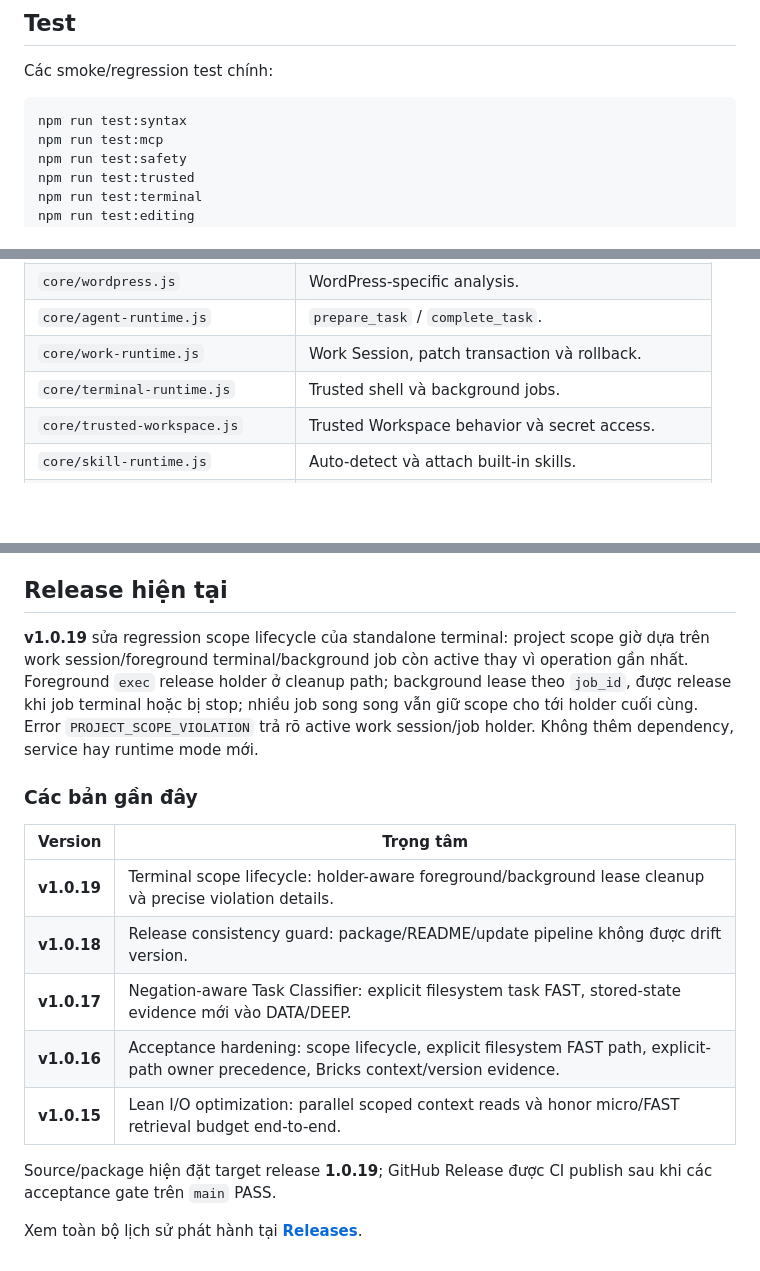
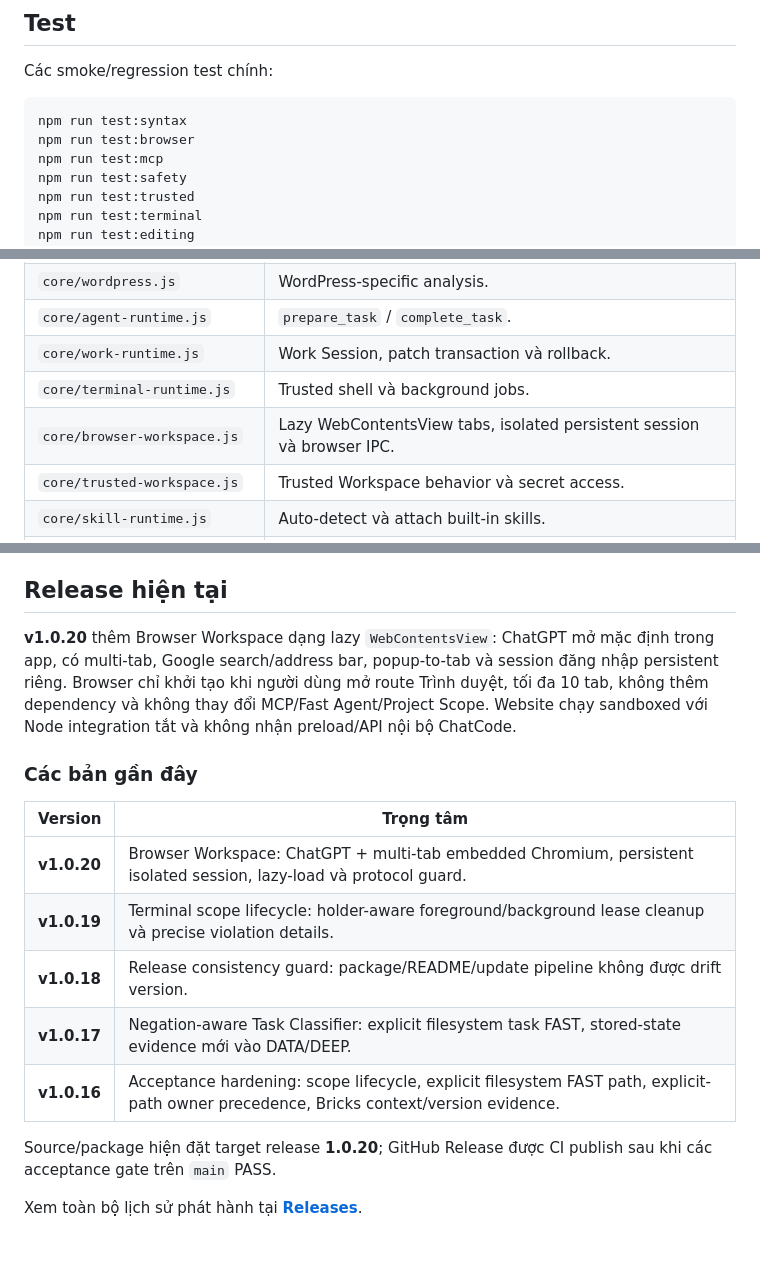
Before and after one commit to LuongVanDuy/chatcode, a Markdown page: README.md, 3 parts joined by grey strips. Rendered like a GitHub page; blank space fills up the shorter version.

````diff
--- a/README.md
+++ b/README.md
@@ -355,6 +369,7 @@ Các smoke/regression test chính:
 
 ```powershell
 npm run test:syntax
+npm run test:browser
 npm run test:mcp
 npm run test:safety
 npm run test:trusted
@@ -446,6 +462,7 @@ Skill-only changes còn có workflow riêng tại `test-chatcode-gpt-skills.yml`
 | `core/agent-runtime.js` | `prepare_task` / `complete_task`. |
 | `core/work-runtime.js` | Work Session, patch transaction và rollback. |
 | `core/terminal-runtime.js` | Trusted shell và background jobs. |
+| `core/browser-workspace.js` | Lazy WebContentsView tabs, isolated persistent session và browser IPC. |
 | `core/trusted-workspace.js` | Trusted Workspace behavior và secret access. |
 | `core/skill-runtime.js` | Auto-detect và attach built-in skills. |
 | `core/builtin-skills-project.js` | Read-only `CHATCODE-GPT` compatibility layer. |
@@ -467,18 +484,18 @@ ChatCode được phát triển theo một số nguyên tắc chính:
 
 ## Release hiện tại
 
-**v1.0.19** sửa regression scope lifecycle của standalone terminal: project scope giờ dựa trên work session/foreground terminal/background job còn active thay vì operation gần nhất. Foreground `exec` release holder ở cleanup path; background lease theo `job_id`, được release khi job terminal hoặc bị stop; nhiều job song song vẫn giữ scope cho tới holder cuối cùng. Error `PROJECT_SCOPE_VIOLATION` trả rõ active work session/job holder. Không thêm dependency, service hay runtime mode mới.
+**v1.0.20** thêm Browser Workspace dạng lazy `WebContentsView`: ChatGPT mở mặc định trong app, có multi-tab, Google search/address bar, popup-to-tab và session đăng nhập persistent riêng. Browser chỉ khởi tạo khi người dùng mở route Trình duyệt, tối đa 10 tab, không thêm dependency và không thay đổi MCP/Fast Agent/Project Scope. Website chạy sandboxed với Node integration tắt và không nhận preload/API nội bộ ChatCode.
 
 ### Các bản gần đây
 
 | Version | Trọng tâm |
 | --- | --- |
+| **v1.0.20** | Browser Workspace: ChatGPT + multi-tab embedded Chromium, persistent isolated session, lazy-load và protocol guard. |
 | **v1.0.19** | Terminal scope lifecycle: holder-aware foreground/background lease cleanup và precise violation details. |
 | **v1.0.18** | Release consistency guard: package/README/update pipeline không được drift version. |
 | **v1.0.17** | Negation-aware Task Classifier: explicit filesystem task FAST, stored-state evidence mới vào DATA/DEEP. |
 | **v1.0.16** | Acceptance hardening: scope lifecycle, explicit filesystem FAST path, explicit-path owner precedence, Bricks context/version evidence. |
-| **v1.0.15** | Lean I/O optimization: parallel scoped context reads và honor micro/FAST retrieval budget end-to-end. |
 
-Source/package hiện đặt target release **1.0.19**; GitHub Release được CI publish sau khi các acceptance gate trên `main` PASS.
+Source/package hiện đặt target release **1.0.20**; GitHub Release được CI publish sau khi các acceptance gate trên `main` PASS.
 
 Xem toàn bộ lịch sử phát hành tại **[Releases](https://github.com/LuongVanDuy/chatcode/releases)**.
````
Also changed, not shown: other parts of README.md (+28 -13 lines).
